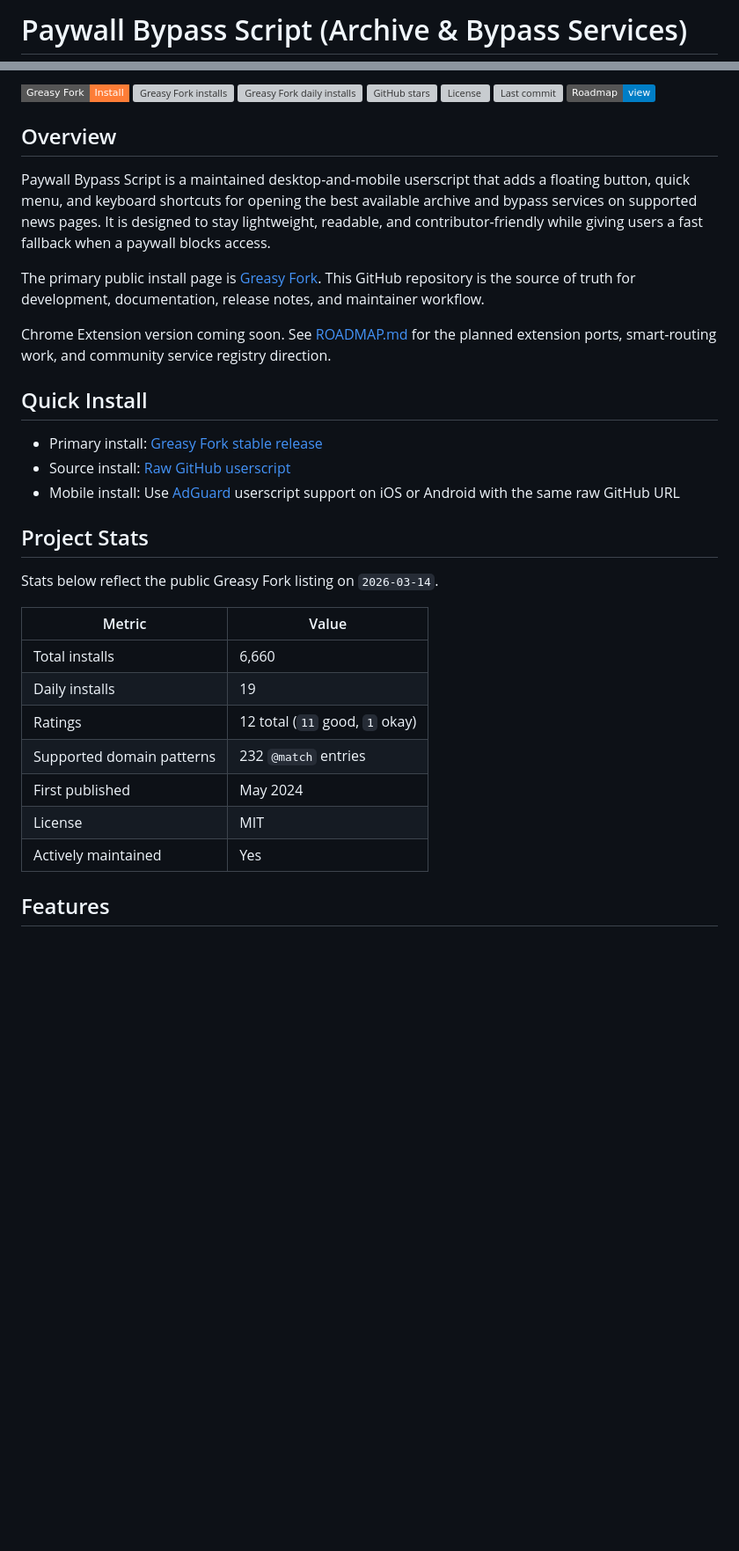
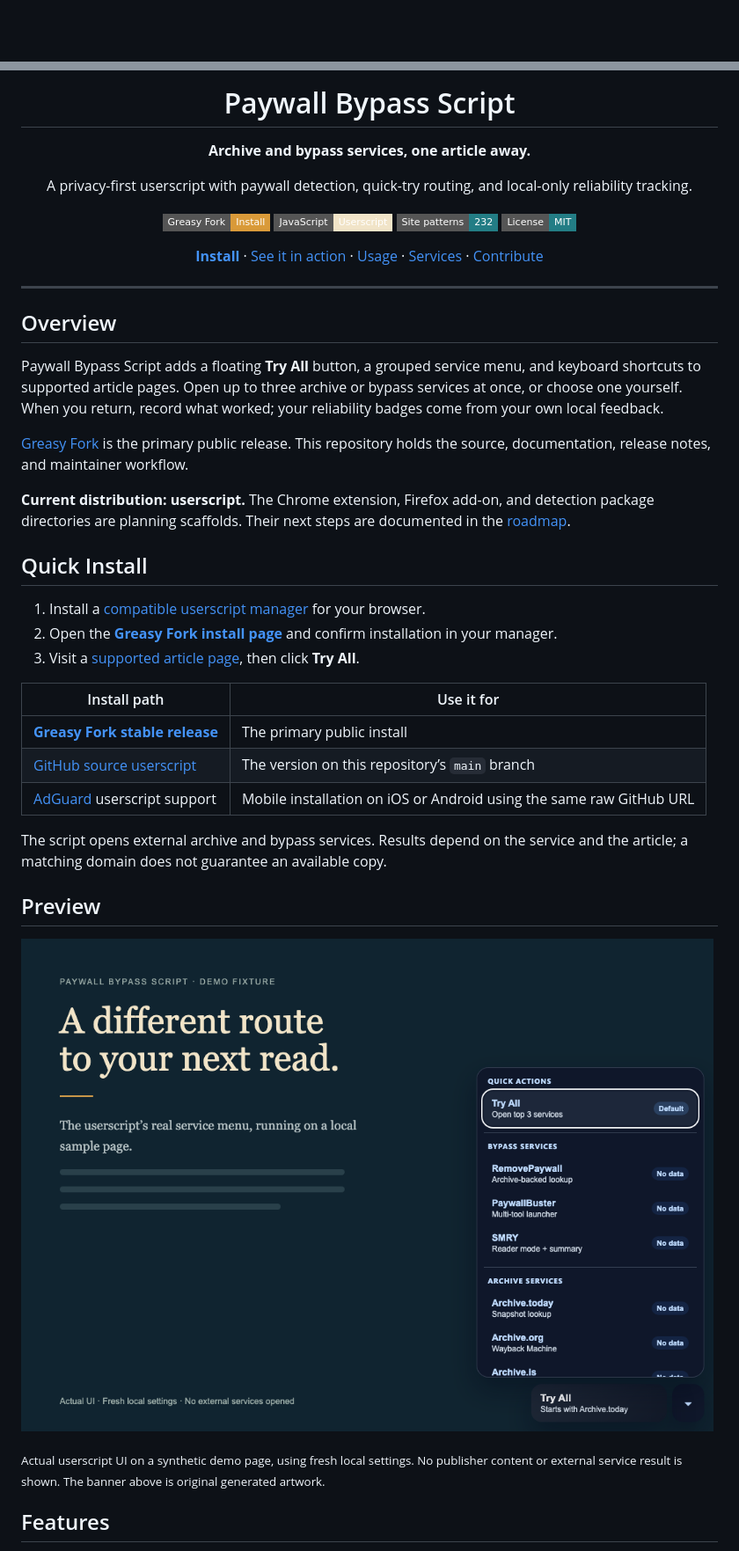
Before and after one commit to tyhallcsu/paywall-bypass-script, a Markdown page: README.md, 2 parts joined by grey strips. Shown: that part at 88% size. GitHub-like rendering; pictures changed too: assets/service-menu-demo.png (added); badges without logos; blank space fills up the shorter version; grey boxes are pictures that could not be loaded.

Commit message:
docs: polish README with original artwork and actual menu preview

```diff
--- a/README.md
+++ b/README.md
@@ -1,2 +1,2 @@
-# Paywall Bypass Script (Archive & Bypass Services)
+<div align="center">
 
@@ -4,39 +4,45 @@
 
-[![Install on Greasy Fork](https://img.shields.io/badge/Greasy%20Fork-Install-orange?style=flat-square)](https://greasyfork.org/en/scripts/495817-paywall-bypass-script-12ft-io-google-cache-paywallbuster-com)
-[![Greasy Fork installs](https://img.shields.io/greasyfork/dt/495817?style=flat-square&label=installs)](https://greasyfork.org/en/scripts/495817-paywall-bypass-script-12ft-io-google-cache-paywallbuster-com)
-[![Greasy Fork daily installs](https://img.shields.io/greasyfork/dd/495817?style=flat-square&label=daily%20installs)](https://greasyfork.org/en/scripts/495817-paywall-bypass-script-12ft-io-google-cache-paywallbuster-com)
-[![GitHub stars](https://img.shields.io/github/stars/tyhallcsu/paywall-bypass-script?style=flat-square)](https://github.com/tyhallcsu/paywall-bypass-script/stargazers)
-[![License](https://img.shields.io/github/license/tyhallcsu/paywall-bypass-script?style=flat-square)](https://github.com/tyhallcsu/paywall-bypass-script/blob/main/LICENSE)
-[![Last commit](https://img.shields.io/github/last-commit/tyhallcsu/paywall-bypass-script?style=flat-square)](https://github.com/tyhallcsu/paywall-bypass-script/commits/main)
-[![Roadmap](https://img.shields.io/badge/Roadmap-view-blue)](ROADMAP.md)
+# Paywall Bypass Script
+
+**Archive and bypass services, one article away.**
+
+A privacy-first userscript with paywall detection, quick-try routing, and local-only reliability tracking.
+
+[![Install on Greasy Fork](https://img.shields.io/badge/Greasy_Fork-Install-d99a39?style=flat-square)](https://greasyfork.org/en/scripts/495817-paywall-bypass-script-12ft-io-google-cache-paywallbuster-com) [![JavaScript userscript](https://img.shields.io/badge/JavaScript-Userscript-f1e4c8?style=flat-square)](paywall-bypass.user.js) [![232 site patterns](https://img.shields.io/badge/Site_patterns-232-237d85?style=flat-square)](#supported-sites) [![MIT license](https://img.shields.io/badge/License-MIT-237d85?style=flat-square)](LICENSE)
+
+**[Install](#quick-install)** · [See it in action](#preview) · [Usage](#usage) · [Services](#services) · [Contribute](#contributing)
+
+</div>
+
+---
 
 ## Overview
 
-Paywall Bypass Script is a maintained desktop-and-mobile userscript that adds a floating button, quick menu, and keyboard shortcuts for opening the best available archive and bypass services on supported news pages. It is designed to stay lightweight, readable, and contributor-friendly while giving users a fast fallback when a paywall blocks access.
+Paywall Bypass Script adds a floating **Try All** button, a grouped service menu, and keyboard shortcuts to supported article pages. Open up to three archive or bypass services at once, or choose one yourself. When you return, record what worked; your reliability badges come from your own local feedback.
 
-The primary public install page is [Greasy Fork](https://greasyfork.org/en/scripts/495817-paywall-bypass-script-12ft-io-google-cache-paywallbuster-com). This GitHub repository is the source of truth for development, documentation, release notes, and maintainer workflow.
+[Greasy Fork](https://greasyfork.org/en/scripts/495817-paywall-bypass-script-12ft-io-google-cache-paywallbuster-com) is the primary public release. This repository holds the source, documentation, release notes, and maintainer workflow.
 
-Chrome Extension version coming soon. See [ROADMAP.md](ROADMAP.md) for the planned extension ports, smart-routing work, and community service registry direction.
+**Current distribution: userscript.** The Chrome extension, Firefox add-on, and detection package directories are planning scaffolds. Their next steps are documented in the [roadmap](ROADMAP.md).
 
 ## Quick Install
 
-- Primary install: [Greasy Fork stable release](https://greasyfork.org/en/scripts/495817-paywall-bypass-script-12ft-io-google-cache-paywallbuster-com)
-- Source install: [Raw GitHub userscript](https://raw.githubusercontent.com/tyhallcsu/paywall-bypass-script/main/paywall-bypass.user.js)
-- Mobile install: Use [AdGuard](https://adguard.com/) userscript support on iOS or Android with the same raw GitHub URL
+1. Install a [compatible userscript manager](#requirements) for your browser.
+2. Open the **[Greasy Fork install page](https://greasyfork.org/en/scripts/495817-paywall-bypass-script-12ft-io-google-cache-paywallbuster-com)** and confirm installation in your manager.
+3. Visit a [supported article page](#supported-sites), then click **Try All**.
 
-## Project Stats
+| Install path | Use it for |
+| --- | --- |
+| **[Greasy Fork stable release](https://greasyfork.org/en/scripts/495817-paywall-bypass-script-12ft-io-google-cache-paywallbuster-com)** | The primary public install |
+| [GitHub source userscript](https://raw.githubusercontent.com/tyhallcsu/paywall-bypass-script/main/paywall-bypass.user.js) | The version on this repository’s `main` branch |
+| [AdGuard](https://adguard.com/) userscript support | Mobile installation on iOS or Android using the same raw GitHub URL |
 
-Stats below reflect the public Greasy Fork listing on `2026-03-14`.
+The script opens external archive and bypass services. Results depend on the service and the article; a matching domain does not guarantee an available copy.
 
-| Metric | Value |
-| --- | --- |
-| Total installs | 6,660 |
-| Daily installs | 19 |
-| Ratings | 12 total (`11` good, `1` okay) |
-| Supported domain patterns | 232 `@match` entries |
-| First published | May 2024 |
-| License | MIT |
-| Actively maintained | Yes |
+## Preview
+
+![The actual userscript service menu on a sample page, showing Try All, grouped archive and bypass services, and fresh local settings.](assets/service-menu-demo.png)
+
+<sub>Actual userscript UI on a synthetic demo page, using fresh local settings. No publisher content or external service result is shown. The banner above is original generated artwork.</sub>
 
 ## Features
 
```
Also changed, not shown: other parts of README.md (+60 -38 lines), assets/README.md (added, +22 -0 lines), 1 other file.
